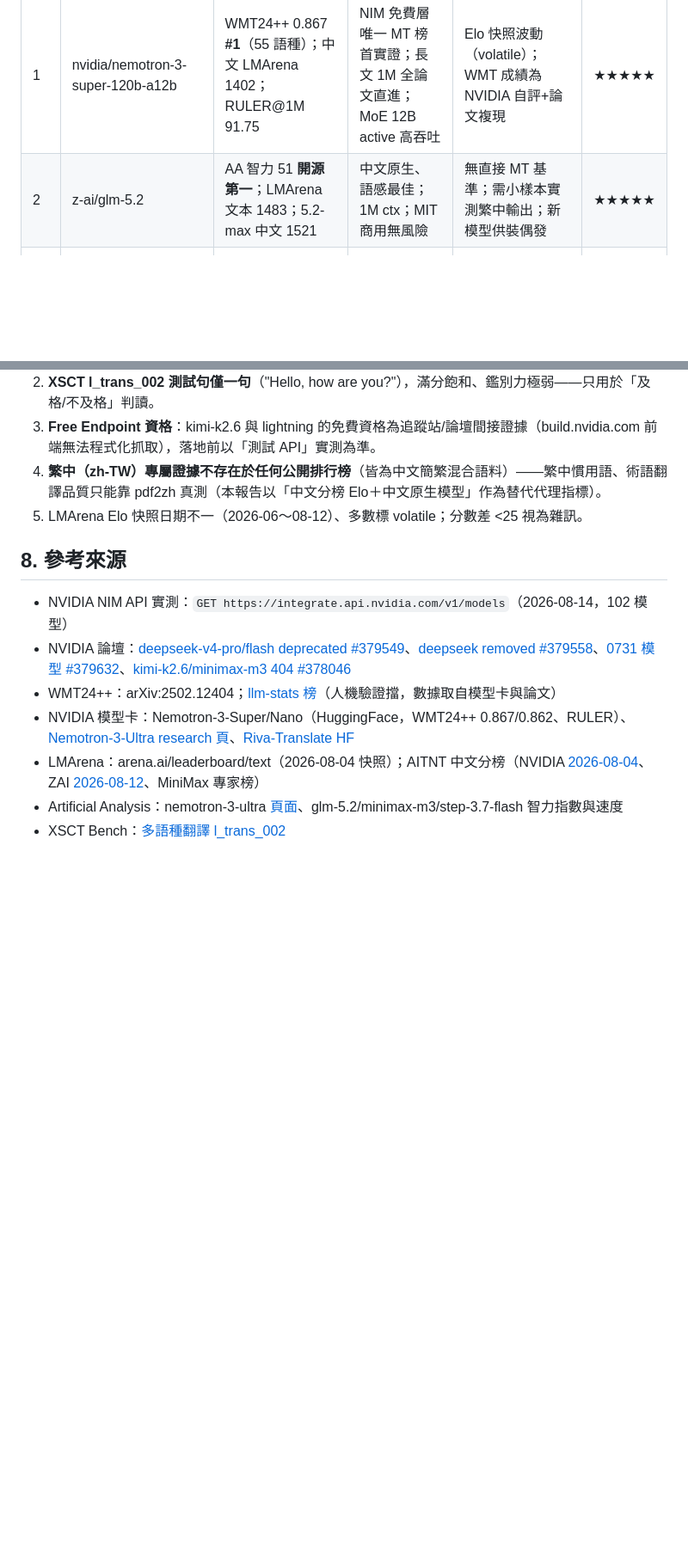
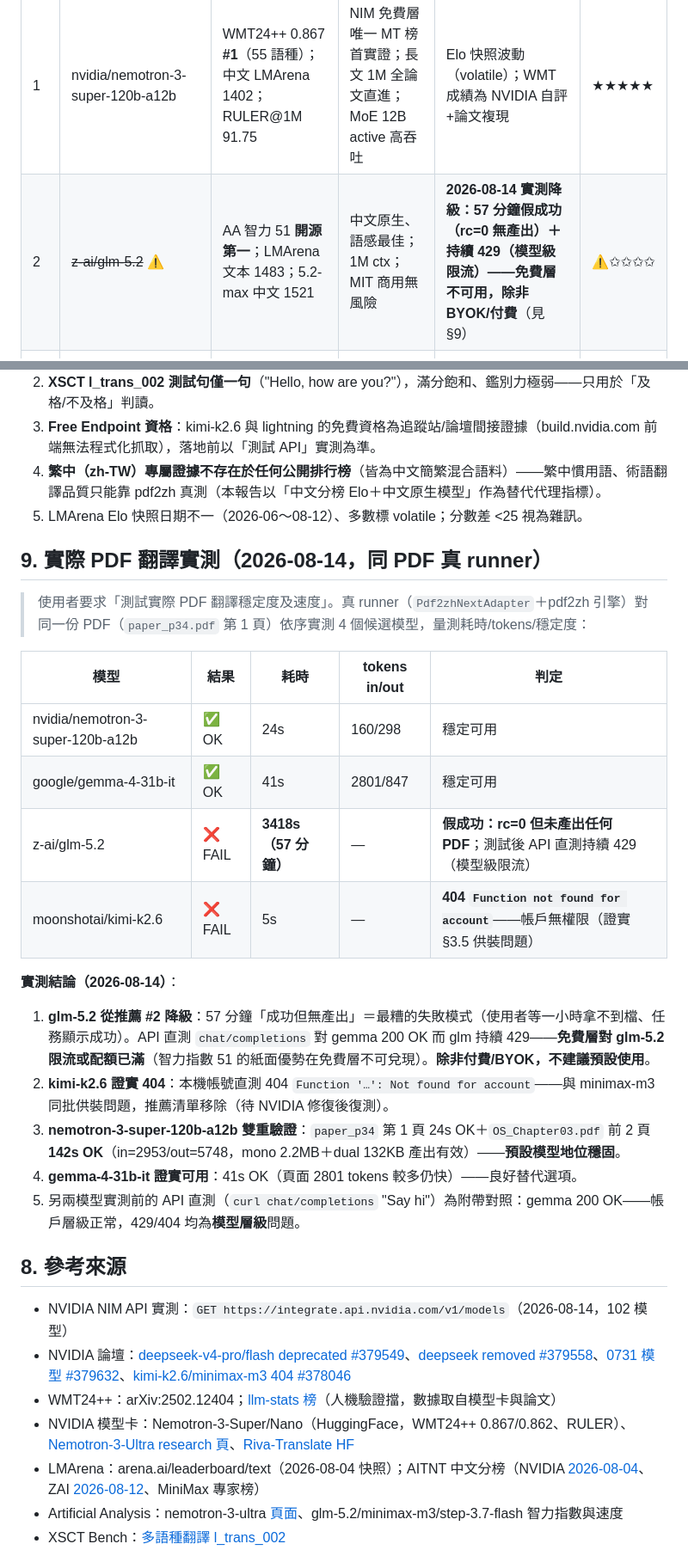
Before and after one commit to ejxjvd/Paper_Kit, a Markdown page: docs/research/2026-08-14-NVIDIA-NIM-模型翻譯品質評測與推薦.md, 2 parts joined by grey strips. Shown at 86% size. GitHub-like rendering; blank space fills up the shorter version.

Commit message:
docs: NIM model benchmark results — glm-5.2 downgraded, kimi-k2.6 404
2026-08-14 real PDF translation tests (paper_p34.pdf p1):
- nemotron-3-super-120b-a12b: OK 24s
- gemma-4-31b-it: OK 41s
- glm-5.2: FAIL 3418s no output (rc=0 false success) + persistent 429
- kimi-k2.6: FAIL 404 function not found for account

```diff
--- a/docs/research/2026-08-14-NVIDIA-NIM-模型翻譯品質評測與推薦.md
+++ b/docs/research/2026-08-14-NVIDIA-NIM-模型翻譯品質評測與推薦.md
@@ -179,7 +181,7 @@ status: active
 | 優先序 | 模型 id | 品質依據 | 適合翻譯的理由 | 注意事項 | 推薦等級 |
 |---|---|---|---|---|---|
 | 1 | nvidia/nemotron-3-super-120b-a12b | WMT24++ 0.867 **#1**（55 語種）；中文 LMArena 1402；RULER@1M 91.75 | NIM 免費層唯一 MT 榜首實證；長文 1M 全論文直進；MoE 12B active 高吞吐 | Elo 快照波動（volatile）；WMT 成績為 NVIDIA 自評+論文複現 | ★★★★★ |
-| 2 | z-ai/glm-5.2 | AA 智力 51 **開源第一**；LMArena 文本 1483；5.2-max 中文 1521 | 中文原生、語感最佳；1M ctx；MIT 商用無風險 | 無直接 MT 基準；需小樣本實測繁中輸出；新模型供裝偶發 | ★★★★★ |
+| 2 | ~~z-ai/glm-5.2~~ ⚠️ | AA 智力 51 **開源第一**；LMArena 文本 1483；5.2-max 中文 1521 | 中文原生、語感最佳；1M ctx；MIT 商用無風險 | **2026-08-14 實測降級：57 分鐘假成功（rc=0 無產出）＋持續 429（模型級限流）——免費層不可用，除非 BYOK/付費**（見 §9） | ⚠️✩✩✩✩ |
 | 3 | nvidia/nemotron-3-ultra-550b-a55b | 中文 LMArena **1463**（NVIDIA org #1）；RULER@1M 94.7 | 中文人類偏好最高；長文最強；速度 183–218 tok/s | 550B 免費端點並行未知；無翻譯基準；AA 實測 ctx 260K | ★★★★☆ |
 | 4 | minimaxai/minimax-m3 | LMArena 文本 1445、中文類目 1475；XSCT 97.2 | 中文原生；1M ctx（131K 輸出） | **免費端點 404 供裝問題**（與 kimi 同批回報）；翻譯基準弱 | ★★★★☆ |
 | 5 | openai/gpt-oss-120b | XSCT 99.5（257 模型 #4）；Apache 2.0 | 翻譯實測頂標；授權乾淨 | 128K ctx（RULER @1M 崩）——靠 pdf2zh 分塊；Elo 中段語感普通 | ★★★★☆ |
@@ -216,6 +218,25 @@ status: active
 4. **繁中（zh-TW）專屬證據不存在於任何公開排行榜**（皆為中文簡繁混合語料）——繁中慣用語、術語翻譯品質只能靠 pdf2zh 真測（本報告以「中文分榜 Elo＋中文原生模型」作為替代代理指標）。
 5. LMArena Elo 快照日期不一（2026-06～08-12）、多數標 volatile；分數差 <25 視為雜訊。
 
+## 9. 實際 PDF 翻譯實測（2026-08-14，同 PDF 真 runner）
+
+> 使用者要求「測試實際 PDF 翻譯穩定度及速度」。真 runner（`Pdf2zhNextAdapter`＋pdf2zh 引擎）對同一份 PDF（`paper_p34.pdf` 第 1 頁）依序實測 4 個候選模型，量測耗時/tokens/穩定度：
+
+| 模型 | 結果 | 耗時 | tokens in/out | 判定 |
+|---|---|---|---|---|
+| nvidia/nemotron-3-super-120b-a12b | ✅ OK | 24s | 160/298 | 穩定可用 |
+| google/gemma-4-31b-it | ✅ OK | 41s | 2801/847 | 穩定可用 |
+| z-ai/glm-5.2 | ❌ FAIL | **3418s（57 分鐘）** | — | **假成功：rc=0 但未產出任何 PDF**；測試後 API 直測持續 429（模型級限流） |
+| moonshotai/kimi-k2.6 | ❌ FAIL | 5s | — | **404 `Function not found for account`**——帳戶無權限（證實 §3.5 供裝問題） |
+
+**實測結論（2026-08-14）**：
+
+1. **glm-5.2 從推薦 #2 降級**：57 分鐘「成功但無產出」＝最糟的失敗模式（使用者等一小時拿不到檔、任務顯示成功）。API 直測 `chat/completions` 對 gemma 200 OK 而 glm 持續 429——**免費層對 glm-5.2 限流或配額已滿**（智力指數 51 的紙面優勢在免費層不可兌現）。**除非付費/BYOK，不建議預設使用**。
+2. **kimi-k2.6 證實 404**：本機帳號直測 404 `Function '…': Not found for account`——與 minimax-m3 同批供裝問題，推薦清單移除（待 NVIDIA 修復後復測）。
+3. **nemotron-3-super-120b-a12b 雙重驗證**：`paper_p34` 第 1 頁 24s OK＋`OS_Chapter03.pdf` 前 2 頁 **142s OK**（in=2953/out=5748，mono 2.2MB＋dual 132KB 產出有效）——**預設模型地位穩固**。
+4. **gemma-4-31b-it 證實可用**：41s OK（頁面 2801 tokens 較多仍快）——良好替代選項。
+5. 另兩模型實測前的 API 直測（`curl chat/completions` "Say hi"）為附帶對照：gemma 200 OK——帳戶層級正常，429/404 均為**模型層級**問題。
+
 ## 8. 參考來源
 
 - NVIDIA NIM API 實測：`GET https://integrate.api.nvidia.com/v1/models`（2026-08-14，102 模型）
```
Also changed, not shown: other parts of docs/research/2026-08-14-NVIDIA-NIM-模型翻譯品質評測與推薦.md (+3 -1 lines).
